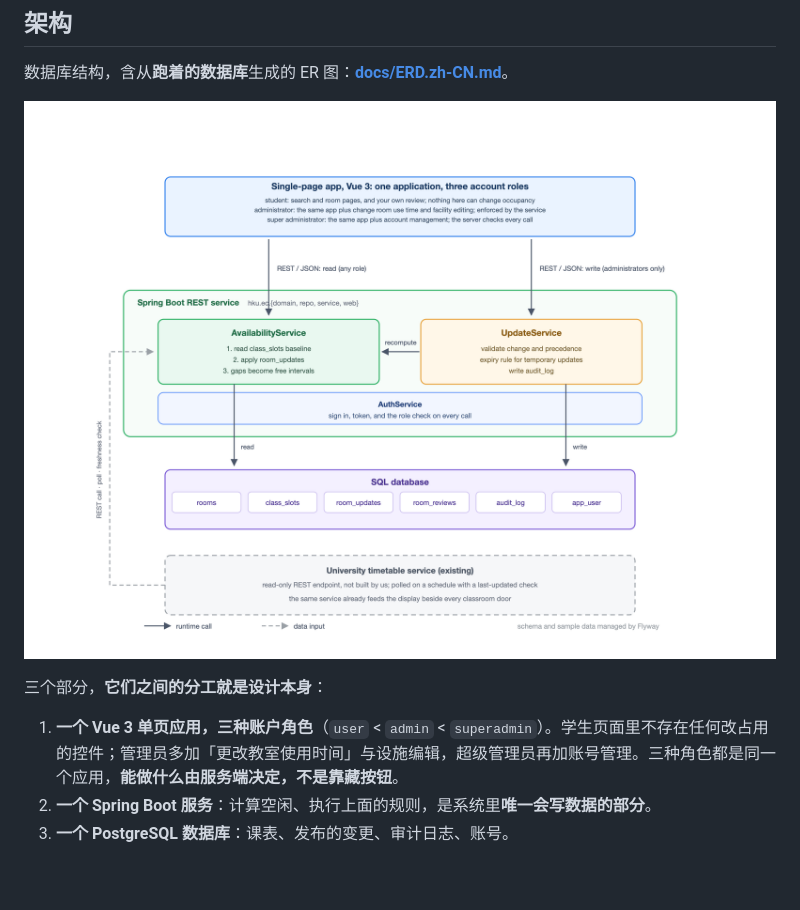
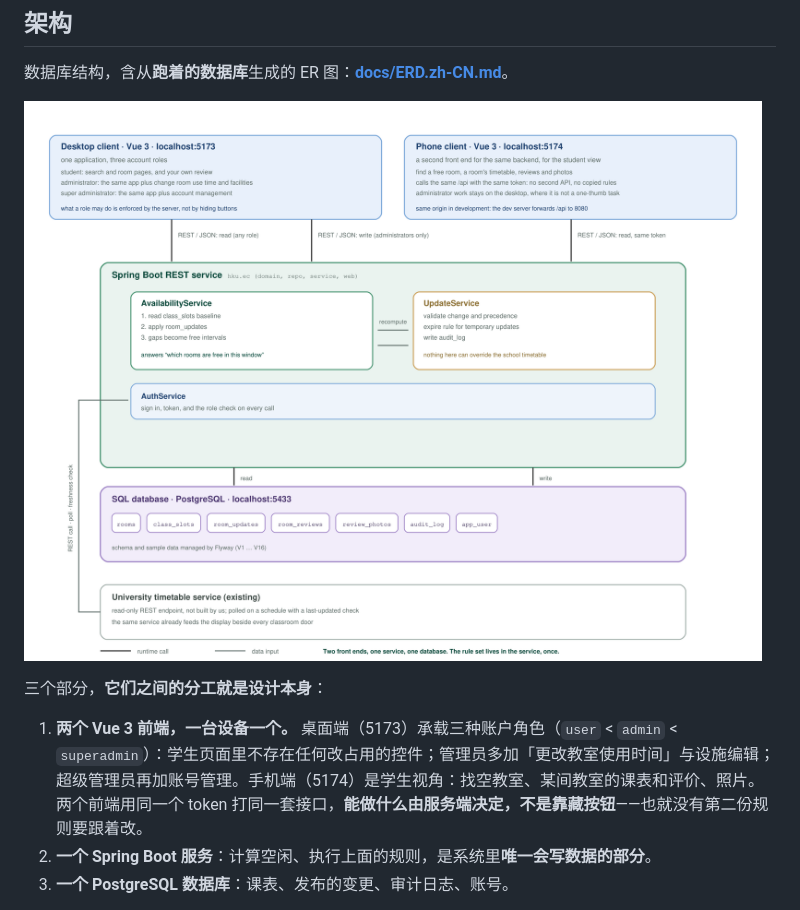
Before and after one commit to HenryLiu520/hku-empty-classroom, a Markdown page: README.zh-CN.md, the part around one of its changes. Drawn GitHub-style; pictures changed too: docs/diagrams/architecture.png; blank space fills up the shorter version.

```diff
--- a/README.zh-CN.md
+++ b/README.zh-CN.md
@@ -115,7 +115,7 @@
 
 三个部分，**它们之间的分工就是设计本身**：
 
-1. **一个 Vue 3 单页应用，三种账户角色**（`user` < `admin` < `superadmin`）。学生页面里不存在任何改占用的控件；管理员多加「更改教室使用时间」与设施编辑，超级管理员再加账号管理。三种角色都是同一个应用，**能做什么由服务端决定，不是靠藏按钮**。
+1. **两个 Vue 3 前端，一台设备一个。** 桌面端（5173）承载三种账户角色（`user` < `admin` < `superadmin`）：学生页面里不存在任何改占用的控件；管理员多加「更改教室使用时间」与设施编辑；超级管理员再加账号管理。手机端（5174）是学生视角：找空教室、某间教室的课表和评价、照片。两个前端用同一个 token 打同一套接口，**能做什么由服务端决定，不是靠藏按钮**——也就没有第二份规则要跟着改。
 2. **一个 Spring Boot 服务**：计算空闲、执行上面的规则，是系统里**唯一会写数据的部分**。
 3. **一个 PostgreSQL 数据库**：课表、发布的变更、审计日志、账号。
 
```
Also changed, not shown: other parts of README.zh-CN.md (+1 -1 lines), README.md (+2 -2 lines), README.zh-TW.md (+2 -2 lines), 1 other file.
